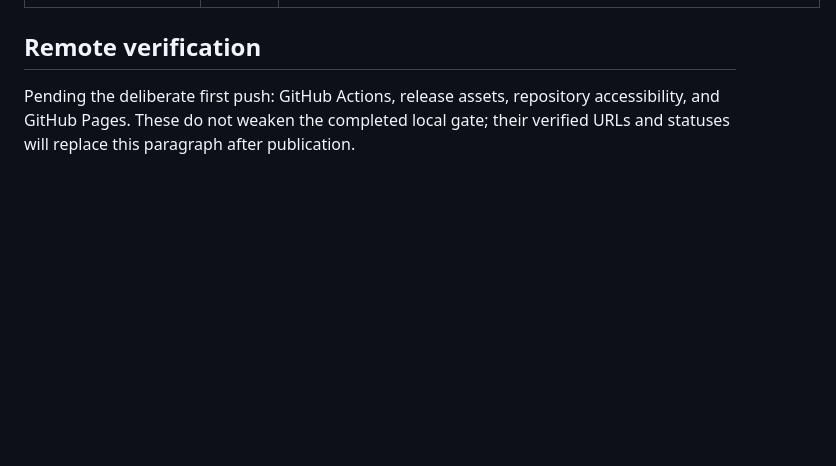
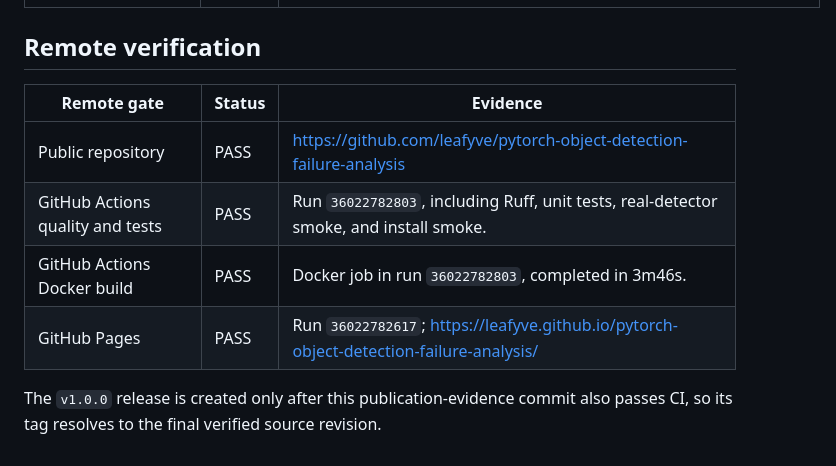
Before and after one commit to leafyve/pytorch-object-detection-failure-analysis, a Markdown page: reports/acceptance_report.md, the part around the change. Rendered like a GitHub page; blank space fills up the shorter version.

Commit message:
docs: record verified publication evidence

```diff
--- a/reports/acceptance_report.md
+++ b/reports/acceptance_report.md
@@ -33,6 +33,12 @@ checks are recorded after the first push; this report does not pre-claim them.
 
 ## Remote verification
 
-Pending the deliberate first push: GitHub Actions, release assets, repository
-accessibility, and GitHub Pages. These do not weaken the completed local gate;
-their verified URLs and statuses will replace this paragraph after publication.
+| Remote gate | Status | Evidence |
+|---|---|---|
+| Public repository | PASS | <https://github.com/leafyve/pytorch-object-detection-failure-analysis> |
+| GitHub Actions quality and tests | PASS | Run `36022782803`, including Ruff, unit tests, real-detector smoke, and install smoke. |
+| GitHub Actions Docker build | PASS | Docker job in run `36022782803`, completed in 3m46s. |
+| GitHub Pages | PASS | Run `36022782617`; <https://leafyve.github.io/pytorch-object-detection-failure-analysis/> |
+
+The `v1.0.0` release is created only after this publication-evidence commit also
+passes CI, so its tag resolves to the final verified source revision.
```
Also changed, not shown: RESUME_EVIDENCE.md (+2 -2 lines).
